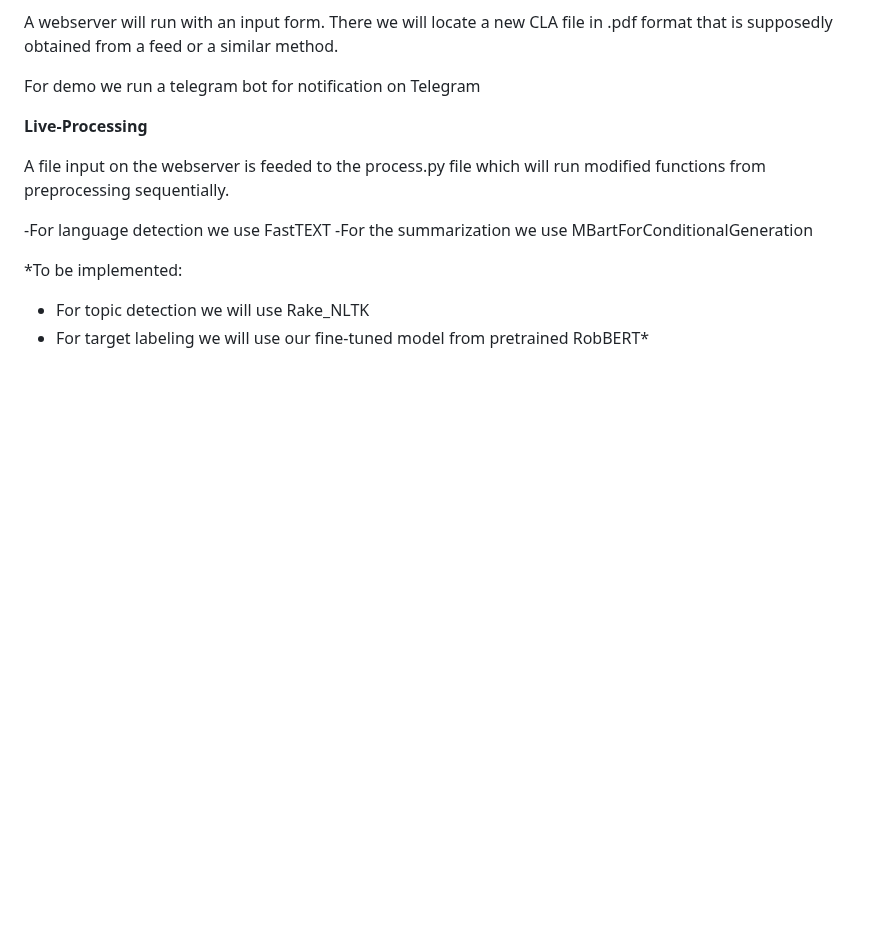
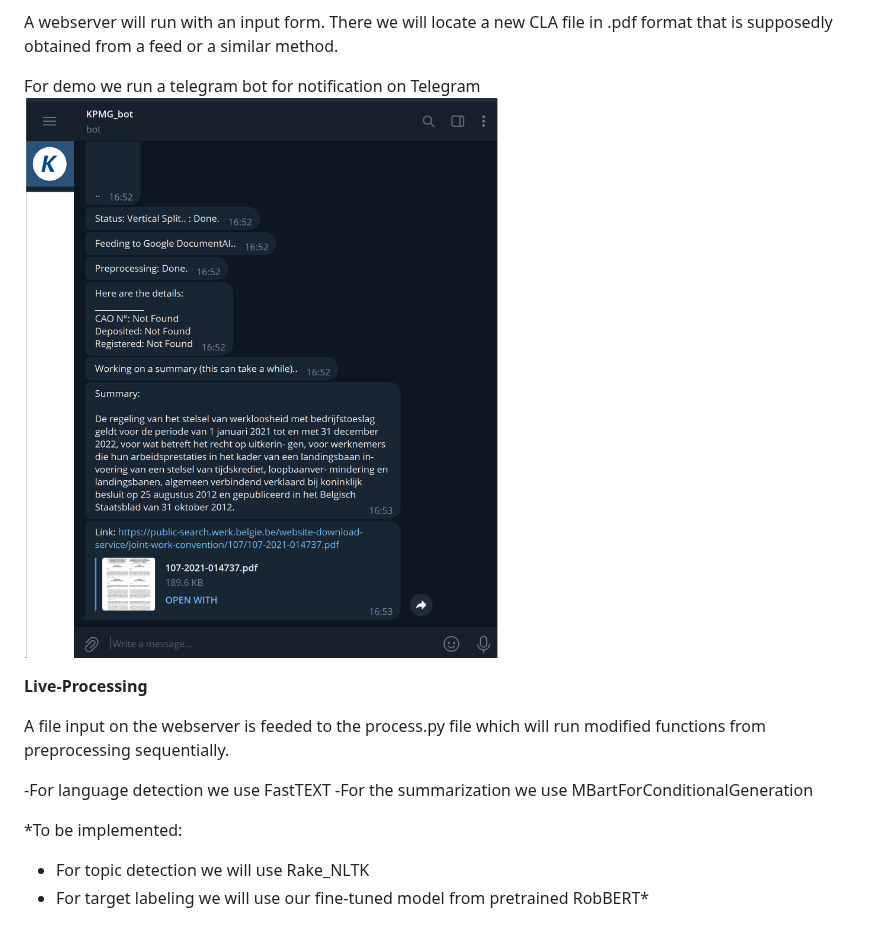
Before and after one commit to Francode77/KPMG-NLP, a Markdown page: README.md, the part around the change. Rendered like a GitHub page; blank space fills up the shorter version.

Commit message:
added asset

```diff
--- a/README.md
+++ b/README.md
@@ -22,6 +22,7 @@ On this data we applied clustering and fine-tuned a pretrained Dutch based Rober
 A webserver will run with an input form. There we will locate a new CLA file in .pdf format that is supposedly obtained from a feed or a similar method.
 
 For demo we run a telegram bot for notification on Telegram
+![telegram bot](https://github.com/Francode77/KPMG-NLP/blob/francode/assets/live_processing.png)
 
 
 **Live-Processing**
```
